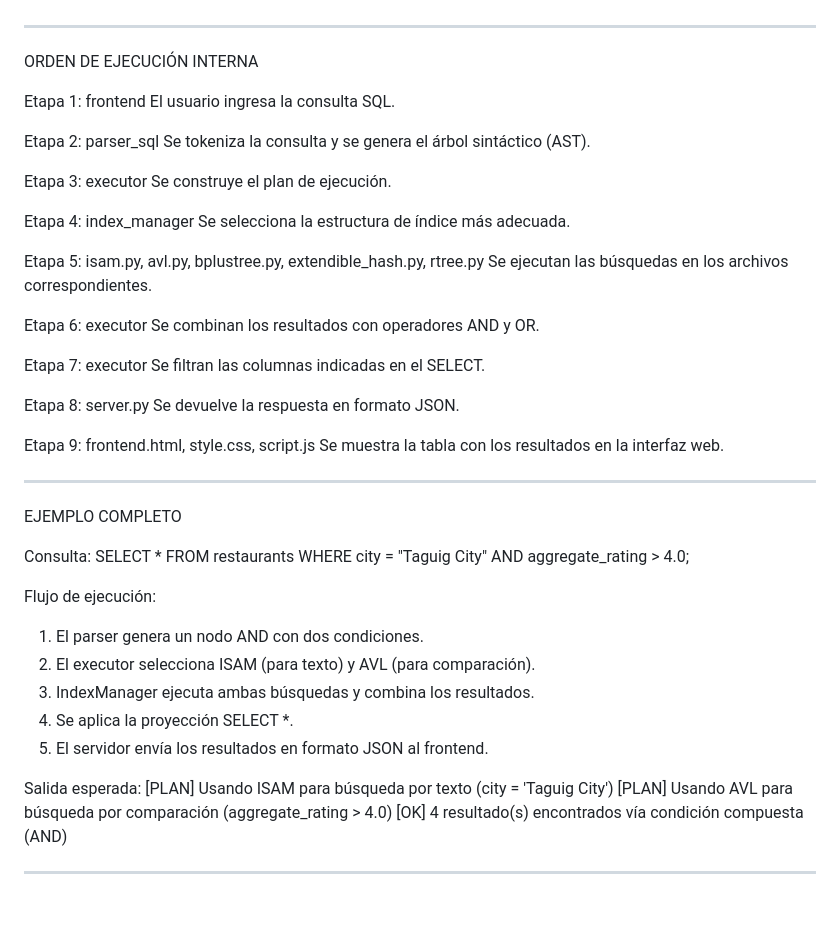
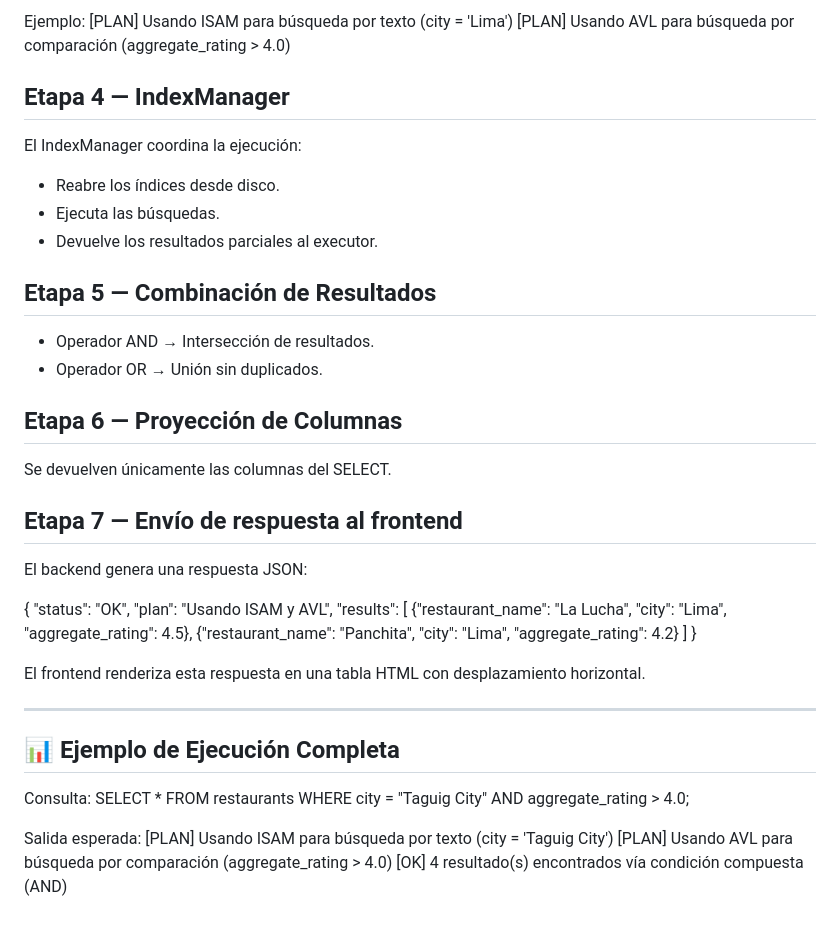
Before and after one commit to MargioUTEC/P1-BD2, a Markdown page: README.md, the part around the change printed below. Rendered like a GitHub page.

```diff
--- a/README.md
+++ b/README.md
@@ -117,54 +147,48 @@ WHERE city = "Taguig City" AND aggregate_rating > 4.0;
+Ejemplo:
+[PLAN] Usando ISAM para búsqueda por texto (city = 'Lima')
+[PLAN] Usando AVL para búsqueda por comparación (aggregate_rating > 4.0)
+
+Etapa 4 — IndexManager
+------------------------------------------------------------
+El IndexManager coordina la ejecución:
+- Reabre los índices desde disco.
+- Ejecuta las búsquedas.
+- Devuelve los resultados parciales al executor.
+
+Etapa 5 — Combinación de Resultados
+------------------------------------------------------------
+- Operador AND → Intersección de resultados.
+- Operador OR → Unión sin duplicados.
+
+Etapa 6 — Proyección de Columnas
+------------------------------------------------------------
+Se devuelven únicamente las columnas del SELECT.
+
+Etapa 7 — Envío de respuesta al frontend
+------------------------------------------------------------
+El backend genera una respuesta JSON:
+
+{
+  "status": "OK",
+  "plan": "Usando ISAM y AVL",
+  "results": [
+    {"restaurant_name": "La Lucha", "city": "Lima", "aggregate_rating": 4.5},
+    {"restaurant_name": "Panchita", "city": "Lima", "aggregate_rating": 4.2}
+  ]
+}
+
+El frontend renderiza esta respuesta en una tabla HTML con desplazamiento horizontal.
 
 ------------------------------------------------------------
 
-ORDEN DE EJECUCIÓN INTERNA
-
-Etapa 1: frontend
-El usuario ingresa la consulta SQL.
-
-Etapa 2: parser_sql
-Se tokeniza la consulta y se genera el árbol sintáctico (AST).
-
-Etapa 3: executor
-Se construye el plan de ejecución.
-
-Etapa 4: index_manager
-Se selecciona la estructura de índice más adecuada.
-
-Etapa 5: isam.py, avl.py, bplustree.py, extendible_hash.py, rtree.py
-Se ejecutan las búsquedas en los archivos correspondientes.
-
-Etapa 6: executor
-Se combinan los resultados con operadores AND y OR.
-
-Etapa 7: executor
-Se filtran las columnas indicadas en el SELECT.
-
-Etapa 8: server.py
-Se devuelve la respuesta en formato JSON.
-
-Etapa 9: frontend.html, style.css, script.js
-Se muestra la tabla con los resultados en la interfaz web.
-
-------------------------------------------------------------
-
-EJEMPLO COMPLETO
+## 📊 Ejemplo de Ejecución Completa
 
 Consulta:
 SELECT *
 FROM restaurants
 WHERE city = "Taguig City" AND aggregate_rating > 4.0;
 
-Flujo de ejecución:
-1. El parser genera un nodo AND con dos condiciones.
-2. El executor selecciona ISAM (para texto) y AVL (para comparación).
-3. IndexManager ejecuta ambas búsquedas y combina los resultados.
-4. Se aplica la proyección SELECT *.
-5. El servidor envía los resultados en formato JSON al frontend.
-
 Salida esperada:
 [PLAN] Usando ISAM para búsqueda por texto (city = 'Taguig City')
 [PLAN] Usando AVL para búsqueda por comparación (aggregate_rating > 4.0)
 [OK] 4 resultado(s) encontrados vía condición compuesta (AND)
-
-------------------------------------------------------------
```
Also changed, not shown: other parts of README.md (+58 -28 lines).
